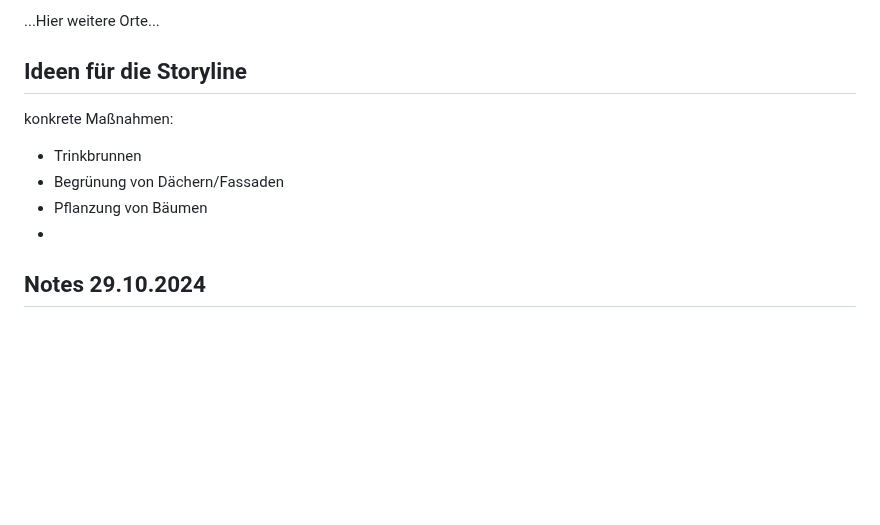
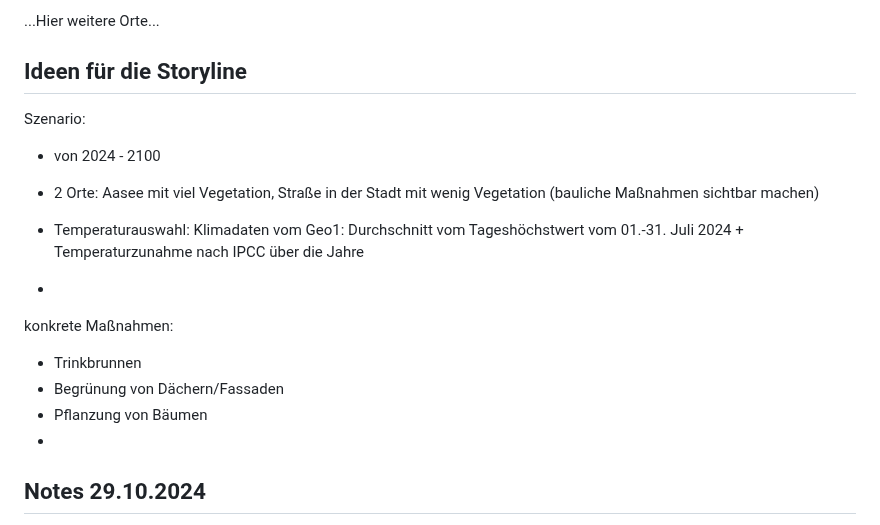
Before and after one commit to nicevibesplus/SPVisTemp, a Markdown page: README.md, the part around one of its changes. GitHub-like rendering; blank space fills up the shorter version.

```diff
--- a/README.md
+++ b/README.md
@@ -51,11 +60,19 @@ Contra:
 ...Hier weitere Orte...
 
 ## Ideen für die Storyline
+
+Szenario:
+- von 2024 - 2100
+- 2 Orte: Aasee mit viel Vegetation, Straße in der Stadt mit wenig Vegetation (bauliche Maßnahmen sichtbar machen)
+- Temperaturauswahl: Klimadaten vom Geo1: Durchschnitt vom Tageshöchstwert vom 01.-31. Juli 2024 + Temperaturzunahme nach IPCC über die Jahre
+
+-
 konkrete Maßnahmen:
 - Trinkbrunnen
 - Begrünung von Dächern/Fassaden
 - Pflanzung von Bäumen
 -
+
 
 ## Notes 29.10.2024
 Render an animation with unity. For each chosen spot extend existing city 3D model by textures. For each spot develop some projects as "Prinzipalmarkt 2035". Create animations for each year, some static (new buildings) and some dynamic (color grading) changes. Control animation (year, spot) via controller/website on smarthpone/overlay on IVE.
```
Also changed, not shown: other parts of README.md (+9 -0 lines).
